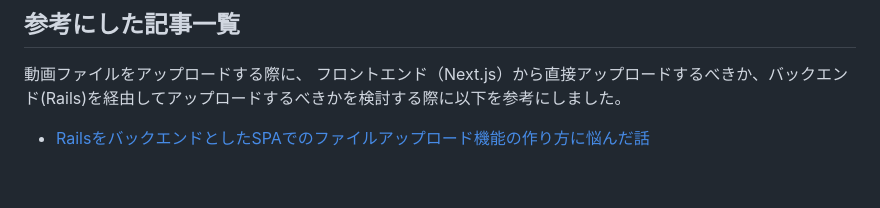
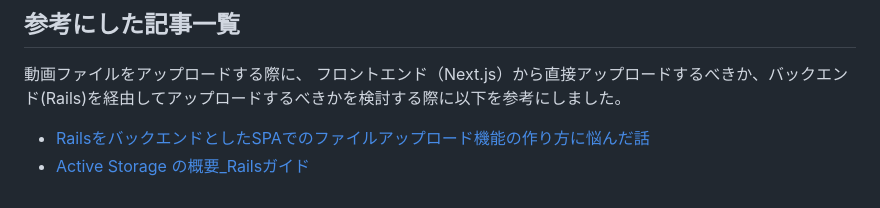
Before and after one commit to mametaro99/okyo-cloud, a Markdown page: README.md, the part around the change. Drawn GitHub-style.

Commit message:
ReadMEに参考にした技術ブログの情報を追加

```diff
--- a/README.md
+++ b/README.md
@@ -26,3 +26,4 @@
 フロントエンド（Next.js）から直接アップロードするべきか、バックエンド(Rails)を経由してアップロードするべきかを検討する際に以下を参考にしました。
 
 - [RailsをバックエンドとしたSPAでのファイルアップロード機能の作り方に悩んだ話](https://zenn.dev/y_uuu/articles/baaee6d181fda7)
+- [Active Storage の概要_Railsガイド](https://railsguides.jp/active_storage_overview.html)
```
